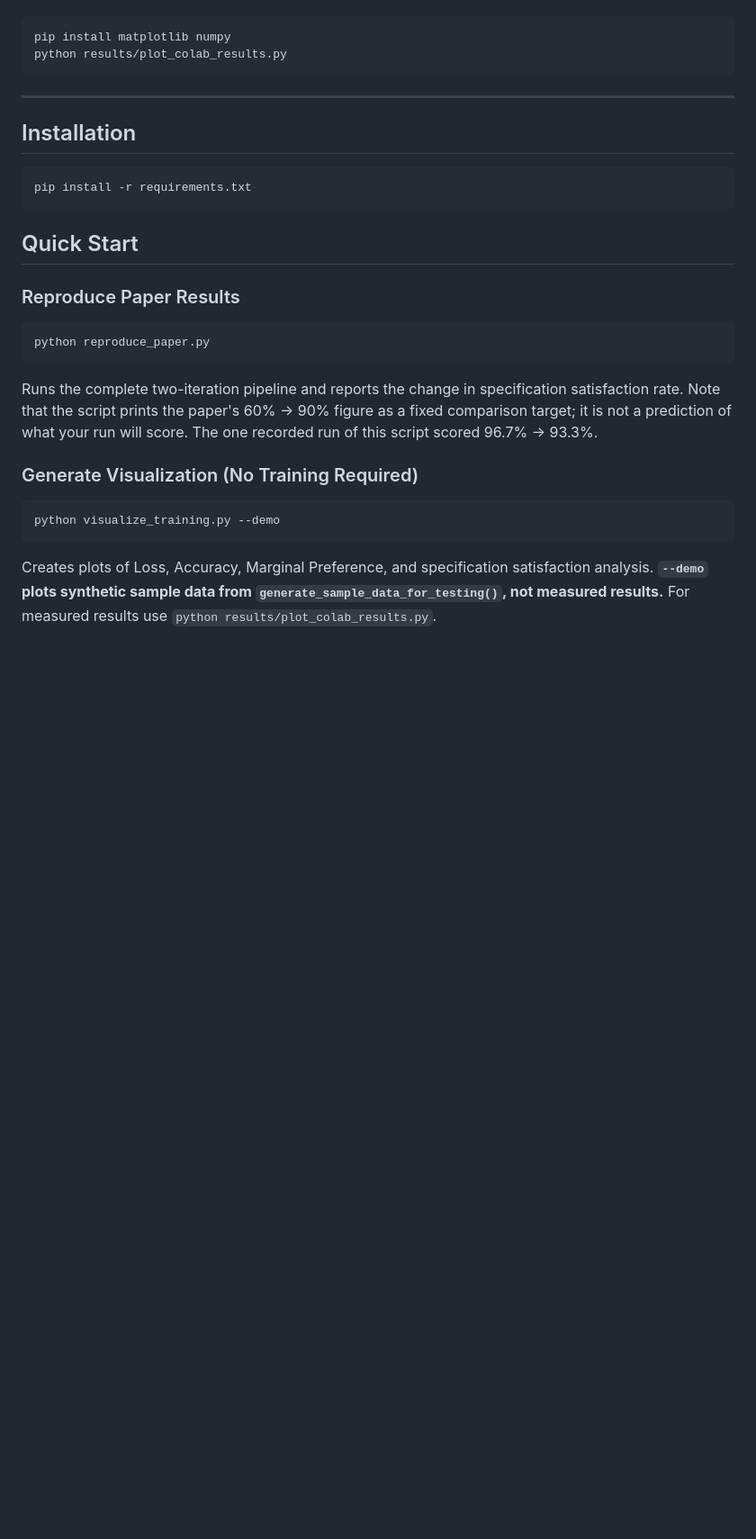
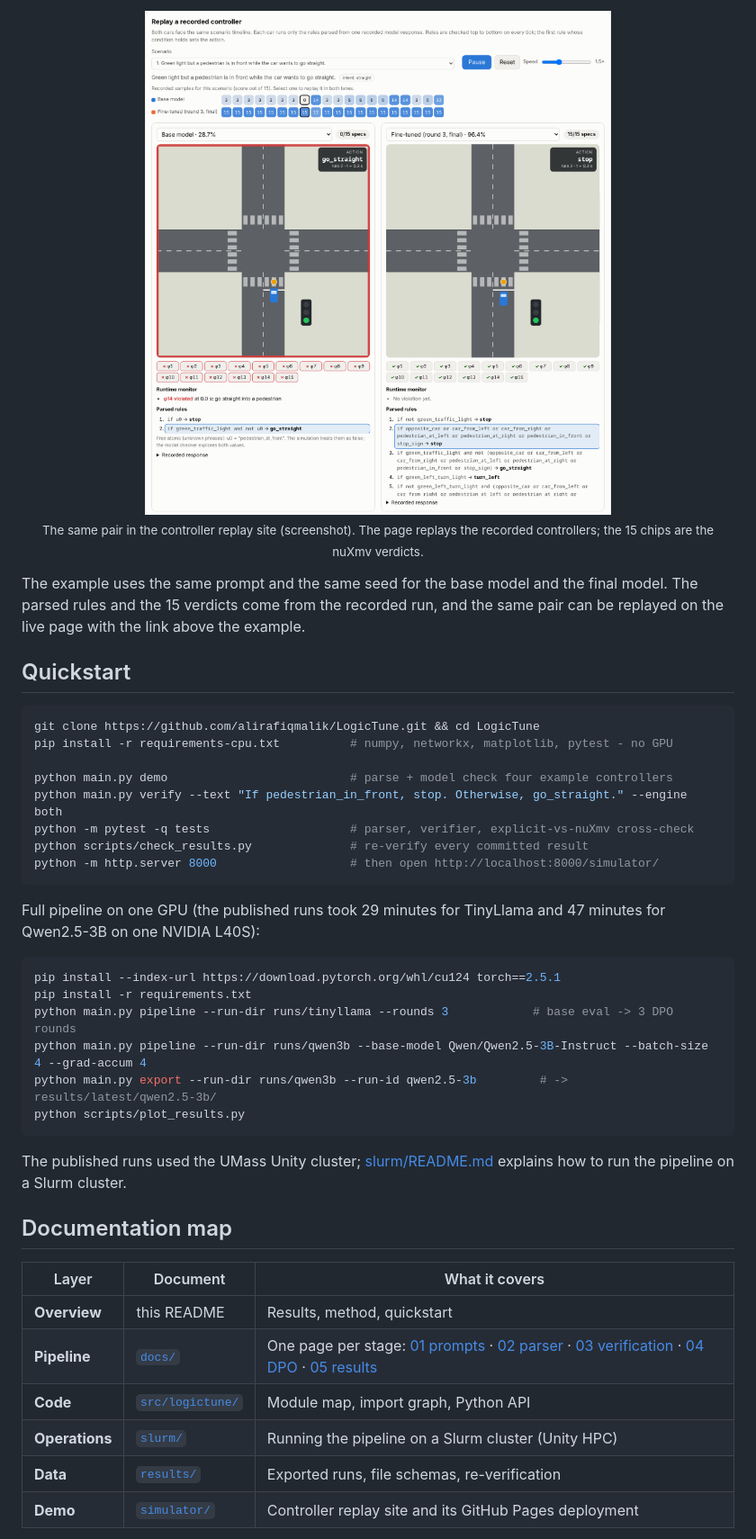
Before and after one commit to alirafiqmalik/LogicTune, a Markdown page: README.md, the part around one of its changes. Shown at 90% size. Drawn GitHub-style; blank space fills up the shorter version.

````diff
--- a/README.md
+++ b/README.md
@@ -94,28 +117,45 @@ The figures are generated from the recorded JSON and require no GPU and no model
+</td>
+</tr>
+</table>
+
+<p align="center"><a href="https://alirafiqmalik.github.io/LogicTune/#r=qwen2.5-3b&s=1&i=7&a=round0&b=round3"><img src="docs/assets/simulator.png" alt="The controller replay site showing this pair: the base controller drives toward the pedestrian, the fine-tuned controller stops" width="90%"/></a><br/><sub>The same pair in the controller replay site (screenshot). The page replays the recorded controllers; the 15 chips are the nuXmv verdicts.</sub></p>
+
+The example uses the same prompt and the same seed for the base model and the final model. The parsed rules and the 15 verdicts come from the recorded run, and the same pair can be replayed on the live page with the link above the example.
+
+## Quickstart
 
 ```bash
-pip install matplotlib numpy
-python results/plot_colab_results.py
+git clone https://github.com/alirafiqmalik/LogicTune.git && cd LogicTune
+pip install -r requirements-cpu.txt          # numpy, networkx, matplotlib, pytest - no GPU
+
+python main.py demo                          # parse + model check four example controllers
+python main.py verify --text "If pedestrian_in_front, stop. Otherwise, go_straight." --engine both
+python -m pytest -q tests                    # parser, verifier, explicit-vs-nuXmv cross-check
+python scripts/check_results.py              # re-verify every committed result
+python -m http.server 8000                   # then open http://localhost:8000/simulator/
 ```
 
----
-
-## Installation
+Full pipeline on one GPU (the published runs took 29 minutes for TinyLlama and 47 minutes for Qwen2.5-3B on one NVIDIA L40S):
 
 ```bash
+pip install --index-url https://download.pytorch.org/whl/cu124 torch==2.5.1
 pip install -r requirements.txt
+python main.py pipeline --run-dir runs/tinyllama --rounds 3            # base eval -> 3 DPO rounds
+python main.py pipeline --run-dir runs/qwen3b --base-model Qwen/Qwen2.5-3B-Instruct --batch-size 4 --grad-accum 4
+python main.py export --run-dir runs/qwen3b --run-id qwen2.5-3b         # -> results/latest/qwen2.5-3b/
+python scripts/plot_results.py
 ```
 
-## Quick Start
+The published runs used the UMass Unity cluster; [slurm/README.md](slurm/README.md) explains how to run the pipeline on a Slurm cluster.
 
-### Reproduce Paper Results
-```bash
-python reproduce_paper.py
-```
-Runs the complete two-iteration pipeline and reports the change in specification satisfaction rate. Note that the script prints the paper's 60% → 90% figure as a fixed comparison target; it is not a prediction of what your run will score. The one recorded run of this script scored 96.7% → 93.3%.
+## Documentation map
 
-### Generate Visualization (No Training Required)
-```bash
-python visualize_training.py --demo
-```
-Creates plots of Loss, Accuracy, Marginal Preference, and specification satisfaction analysis. **`--demo` plots synthetic sample data from `generate_sample_data_for_testing()`, not measured results.** For measured results use `python results/plot_colab_results.py`.
+| Layer | Document | What it covers |
+|---|---|---|
+| **Overview** | this README | Results, method, quickstart |
+| **Pipeline** | [`docs/`](docs/README.md) | One page per stage: [01 prompts](docs/01-prompts-and-sampling.md) · [02 parser](docs/02-glm2fsa-parser.md) · [03 verification](docs/03-formal-verification.md) · [04 DPO](docs/04-dpo-training.md) · [05 results](docs/05-evaluation-and-results.md) |
+| **Code** | [`src/logictune/`](src/logictune/README.md) | Module map, import graph, Python API |
+| **Operations** | [`slurm/`](slurm/README.md) | Running the pipeline on a Slurm cluster (Unity HPC) |
+| **Data** | [`results/`](results/README.md) | Exported runs, file schemas, re-verification |
+| **Demo** | [`simulator/`](simulator/README.md) | Controller replay site and its GitHub Pages deployment |
 
````
Also changed, not shown: other parts of README.md (+136 -267 lines).
